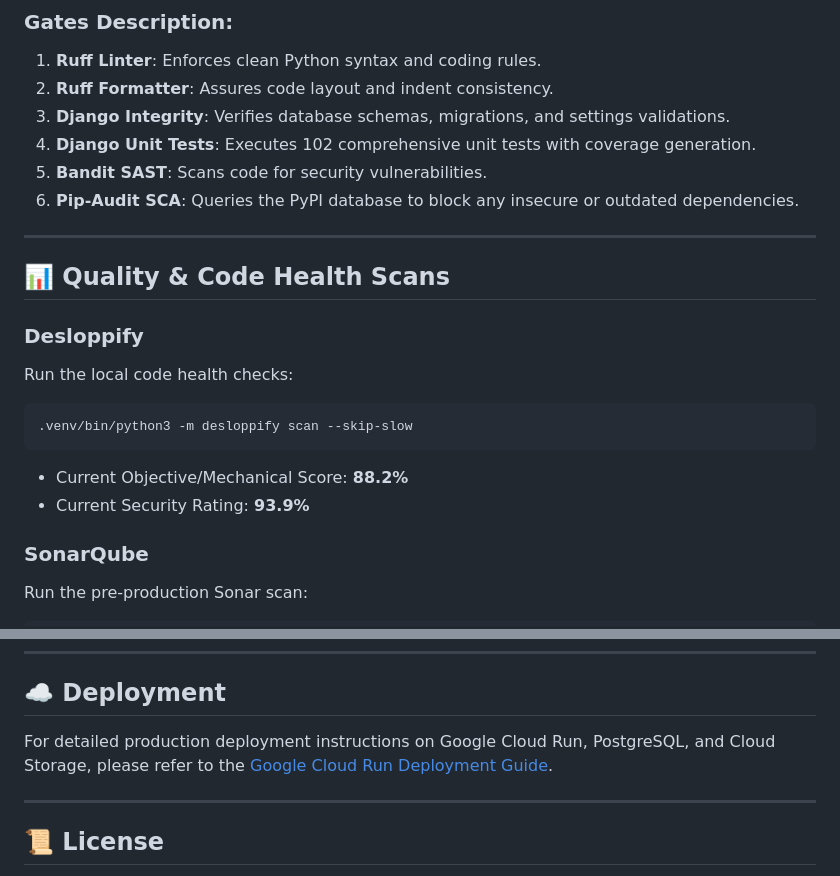
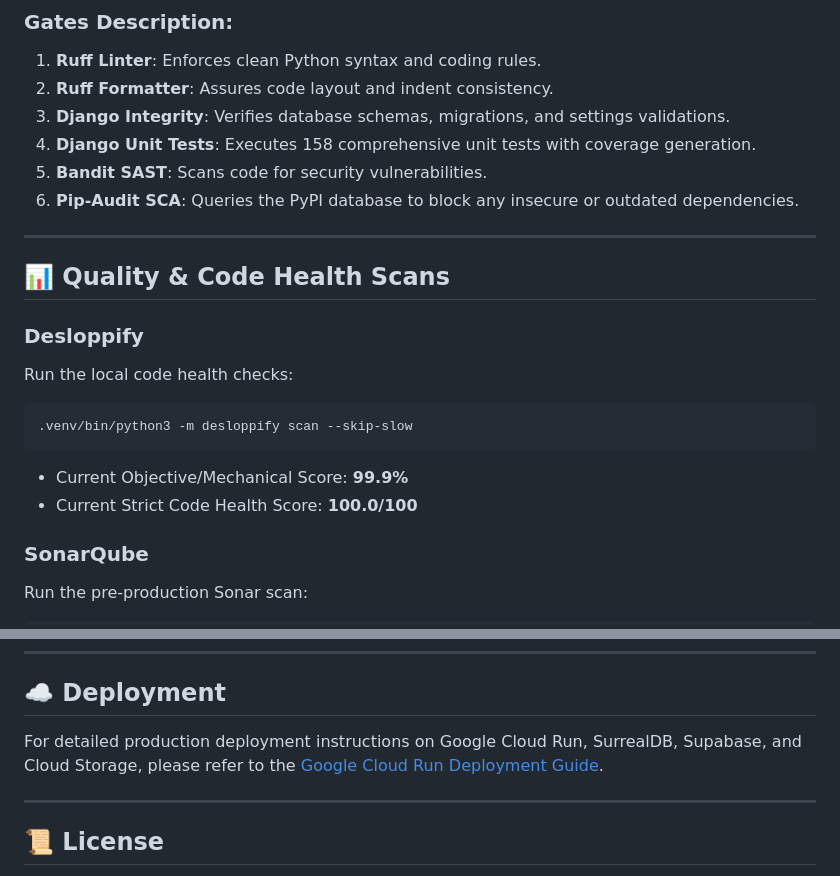
Before and after one commit to lucivskvn/AetherOmni, a Markdown page: README.md, 2 parts joined by grey strips. Rendered like a GitHub page.

Commit message:
docs: update README.md to reflect SQLite/SurrealDB/Supabase migration, test counts, and 100/100 code health score

````diff
--- a/README.md
+++ b/README.md
@@ -46,7 +46,7 @@ We use a 6-gate unified pre-check QA runner to prevent bugs or security leaks fr
 1. **Ruff Linter**: Enforces clean Python syntax and coding rules.
 2. **Ruff Formatter**: Assures code layout and indent consistency.
 3. **Django Integrity**: Verifies database schemas, migrations, and settings validations.
-4. **Django Unit Tests**: Executes 102 comprehensive unit tests with coverage generation.
+4. **Django Unit Tests**: Executes 158 comprehensive unit tests with coverage generation.
 5. **Bandit SAST**: Scans code for security vulnerabilities.
 6. **Pip-Audit SCA**: Queries the PyPI database to block any insecure or outdated dependencies.
 
@@ -59,8 +59,8 @@ Run the local code health checks:
 ```bash
 .venv/bin/python3 -m desloppify scan --skip-slow
 ```
-* Current Objective/Mechanical Score: **88.2%**
-* Current Security Rating: **93.9%**
+* Current Objective/Mechanical Score: **99.9%**
+* Current Strict Code Health Score: **100.0/100**
 
 ### SonarQube
 Run the pre-production Sonar scan:
@@ -77,7 +77,7 @@ DATABASE_URL=sqlite:///db.sqlite3 .venv/bin/python3 -m coverage run --source='.'
 
 ## ☁️ Deployment
 
-For detailed production deployment instructions on Google Cloud Run, PostgreSQL, and Cloud Storage, please refer to the [Google Cloud Run Deployment Guide](https://github.com/lucivskvn/AetherOmni/wiki/GCP-Cloud-Run-Deployment-Guide).
+For detailed production deployment instructions on Google Cloud Run, SurrealDB, Supabase, and Cloud Storage, please refer to the [Google Cloud Run Deployment Guide](gcp_deployment_guide.md).
 
 ---
 
````
